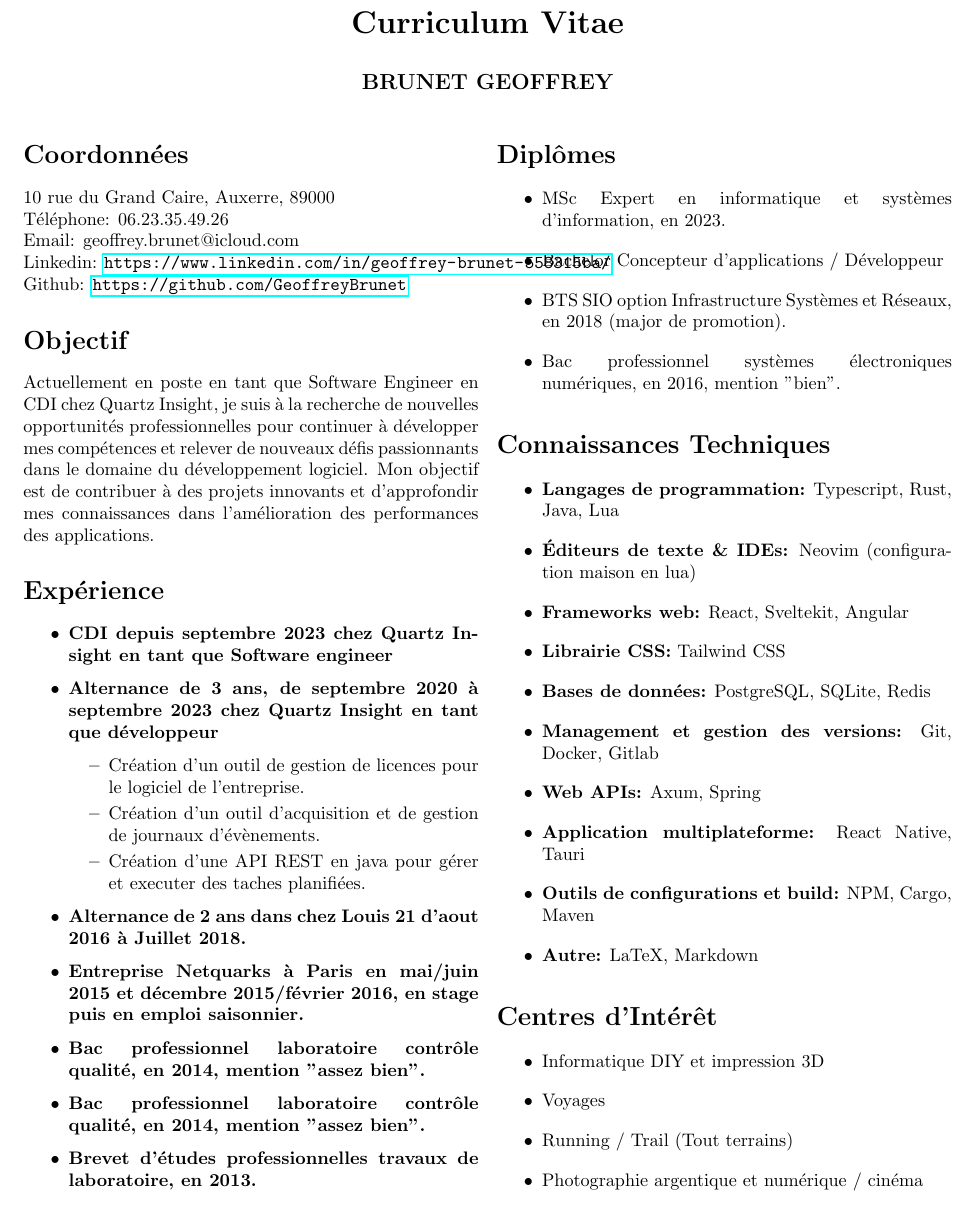
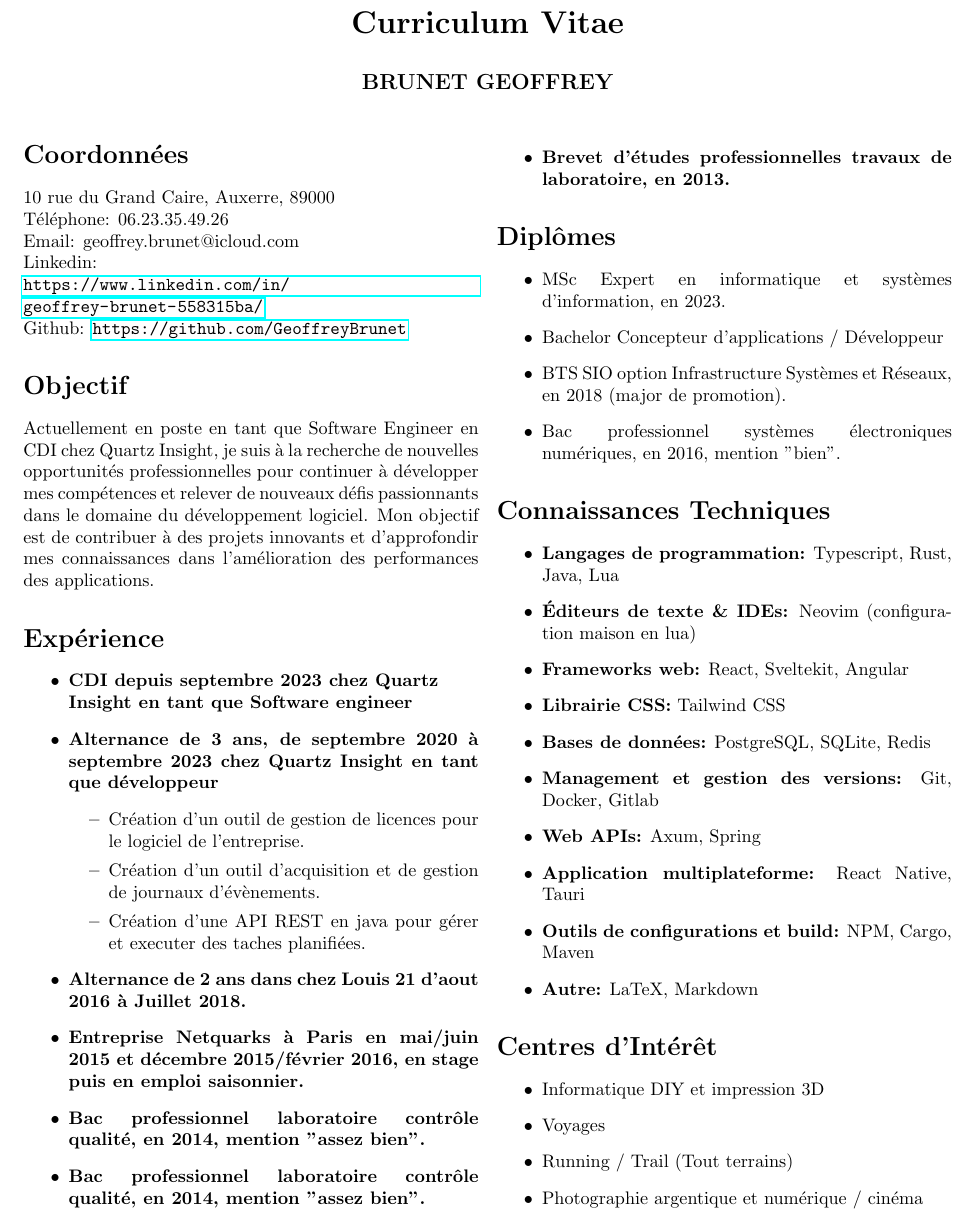
Before and after one commit to GeoffreyBrunet/cv, a LaTeX CV (cv-brunet-geoffrey.tex): part of the page, cut so that both start at the same text. Compiled offline with pdfLaTeX.

Commit message:
fix 2 appearance problems

```diff
--- a/cv-brunet-geoffrey.tex
+++ b/cv-brunet-geoffrey.tex
@@ -29,7 +29,9 @@
 10 rue du Grand Caire, Auxerre, 89000 \\
 Téléphone: 06.23.35.49.26 \\
 Email: geoffrey.brunet@icloud.com \\
-Linkedin: \url{https://www.linkedin.com/in/geoffrey-brunet-558315ba/} \\
+Linkedin: \\
+\sloppy
+\url{https://www.linkedin.com/in/geoffrey-brunet-558315ba/} \\
 Github: \url{https://github.com/GeoffreyBrunet}
 
 \section*{Objectif}
@@ -42,7 +44,8 @@ dans l'amélioration des performances des applications.
 
 \section*{Expérience}
 \begin{itemize}
-    \item \textbf{CDI depuis septembre 2023 chez Quartz Insight en tant que Software engineer}
+    \item \textbf{CDI depuis septembre 2023 chez Quartz \\
+      Insight en tant que Software engineer}
     \item \textbf{Alternance de 3 ans, de septembre 2020 à septembre 2023 chez Quartz Insight en tant que développeur}
     \begin{itemize}
         \item Création d’un outil de gestion de licences pour le logiciel de l’entreprise.
```
Also changed, not shown: cv-brunet-geoffrey.pdf.
